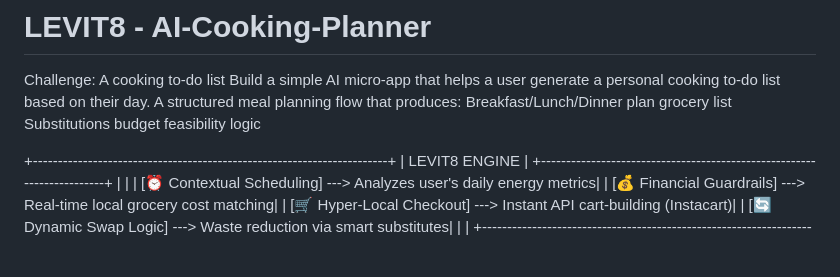
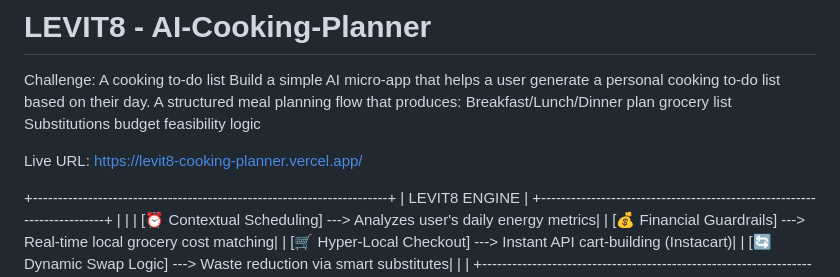
Before and after one commit to prahasanp07/AI-Cooking-Planner, a Markdown page: README.md, the part around the change. Rendered like a GitHub page; blank space fills up the shorter version.

Commit message:
Live URL updation

```diff
--- a/README.md
+++ b/README.md
@@ -1,5 +1,7 @@
 # LEVIT8 - AI-Cooking-Planner
 Challenge:   A cooking to-do list  Build a simple AI micro-app that helps a user generate a personal cooking to-do list based on their day.  A structured meal planning flow that produces:  Breakfast/Lunch/Dinner plan  grocery list  Substitutions  budget feasibility logic
+
+Live URL: https://levit8-cooking-planner.vercel.app/
 
 +-----------------------------------------------------------------------+
 |                             LEVIT8 ENGINE                             |
```
